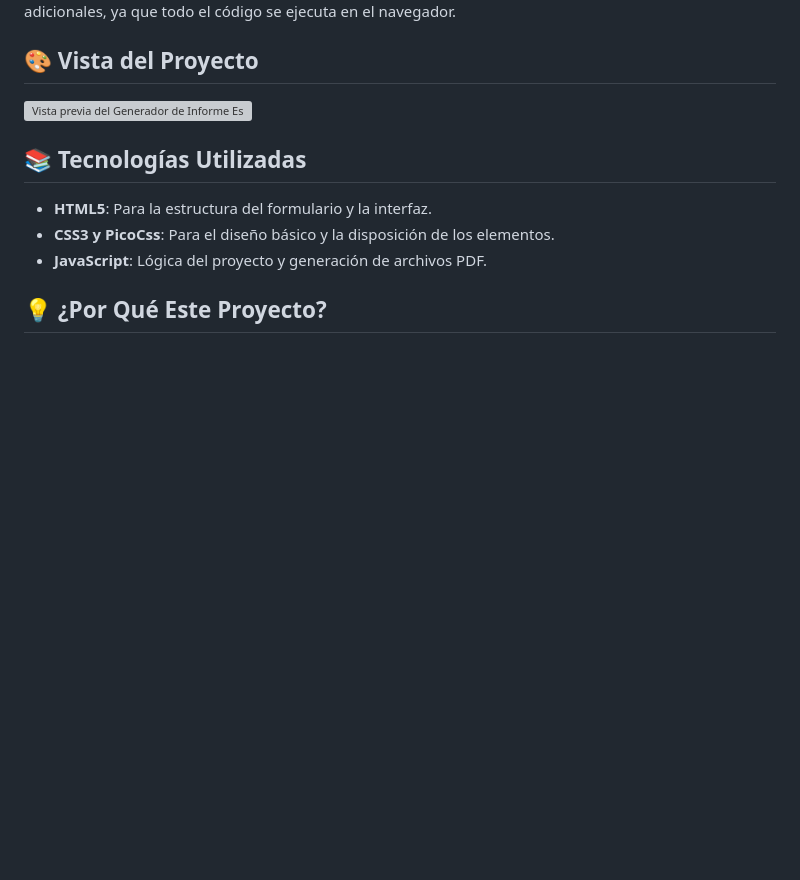
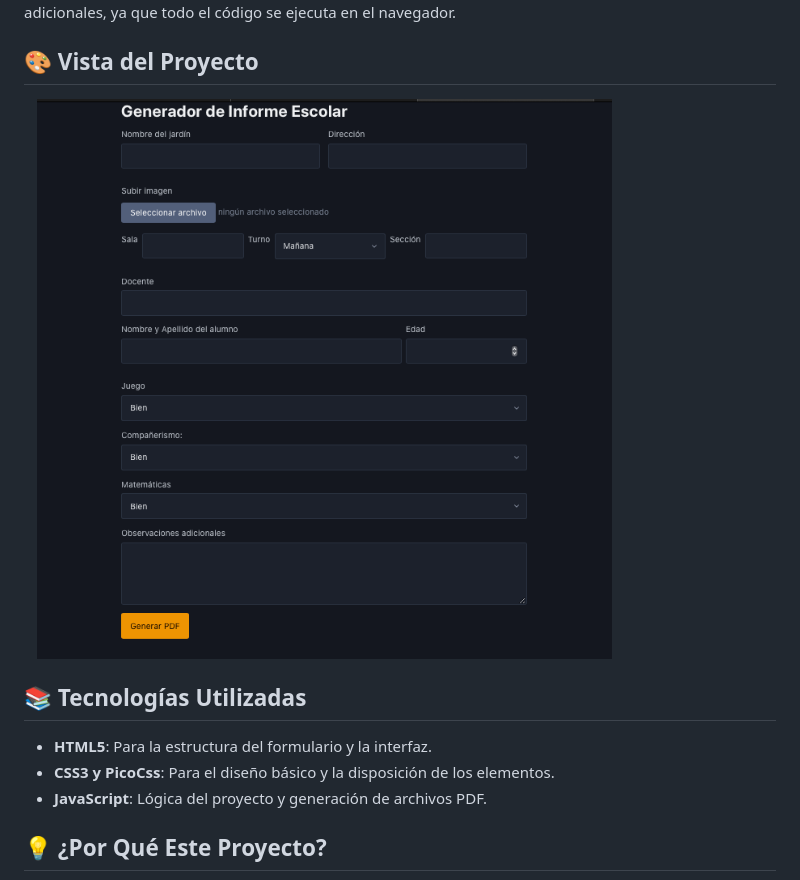
Before and after one commit to ArielMarchioni/InformesEscolares, a Markdown page: README.md, the part around the change. GitHub-like rendering; pictures changed too: assets/captura.png (added); blank space fills up the shorter version; grey boxes are pictures that could not be loaded.

Commit message:
add captura

```diff
--- a/README.md
+++ b/README.md
@@ -28,7 +28,7 @@ Este proyecto utiliza la librería [jsPDF](https://github.com/parallax/jsPDF) pa
 
 ## 🎨 Vista del Proyecto
 
-<img src="/captura.png" alt="Vista previa del Generador de Informe Escolar" width="80%">
+<img src="assets/captura.png" alt="Vista previa del Generador de Informe Escolar" width="80%">
 
 ## 📚 Tecnologías Utilizadas
 
```
